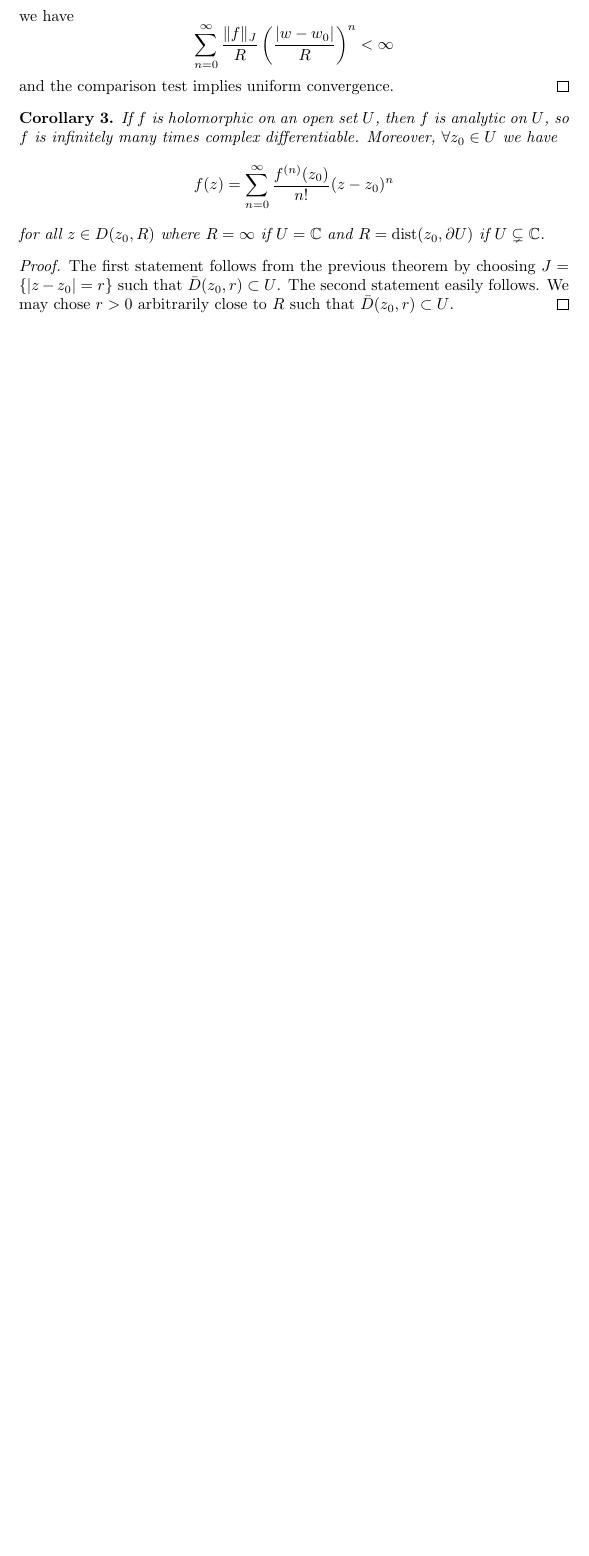
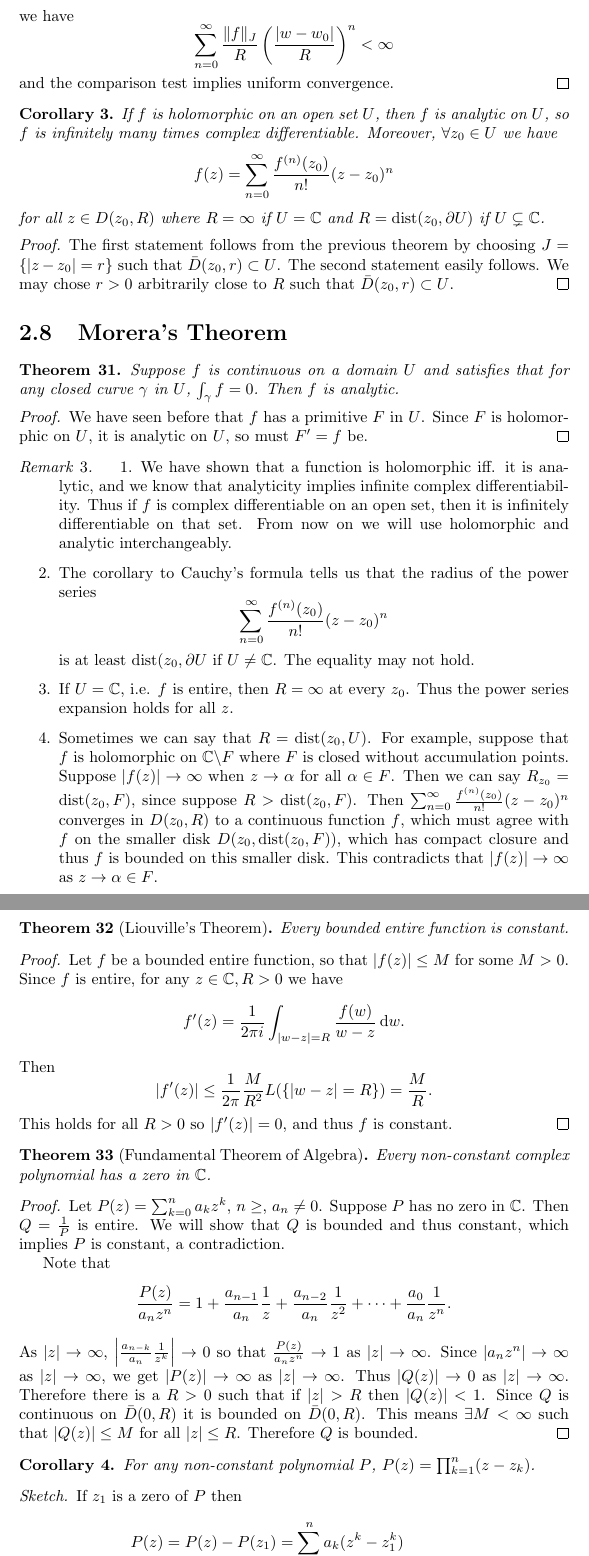
Before and after one commit to csboling/studies, a LaTeX thesis (msu/spring2015/math829/notes/notes.tex, which reads msu/spring2015/math829/notes/tex/cauchy-theorem.tex): part of page 36 of 36 before the commit and two parts of pages 36 and 37 of 38 after it, the two joined at a grey line, cut so that both start at the same text, the shorter picture padded with empty space. Compiled offline with pdfLaTeX.

Commit message:
liouville etc. notes

```diff
--- a/msu/spring2015/math829/notes/tex/cauchy-theorem.tex
+++ b/msu/spring2015/math829/notes/tex/cauchy-theorem.tex
@@ -1092,3 +1092,125 @@ The second statement easily follows.
 We may chose $r > 0$ arbitrarily close to $R$ such that
 $\bar{D}(z_0, r) \subset U$.
 \end{proof}
+
+\section{Morera's Theorem}
+
+\begin{theorem}
+Suppose $f$ is continuous on a domain $U$ and satisfies that for any
+closed curve $\gamma$ in $U$, $\int_\gamma f = 0$. Then $f$ is analytic.
+\end{theorem}
+
+\begin{proof}
+We have seen before that $f$ has a primitive $F$ in $U$. Since $F$ is
+holomorphic on $U$, it is analytic on $U$, so must $F^\prime = f$ be.
+\end{proof}
+
+\begin{remark}
+  \begin{enumerate}
+    \item{
+      We have shown that a function is holomorphic iff. it is analytic,
+      and we know that analyticity implies infinite complex
+      differentiability. Thus if $f$ is complex differentiable on an open
+      set, then it is infinitely differentiable on that set. From now on
+      we will use holomorphic and analytic interchangeably.
+    }
+    \item{
+      The corollary to Cauchy's formula tells us that the radius of the power
+      series
+      $$
+      \sum_{n=0}^\infty \frac{f^{(n)}(z_0)}{n!} (z - z_0)^n
+      $$
+      is at least $\mathrm{dist}(z_0, \partial U$ if $U \neq \mathbb{C}$.
+      The equality may not hold.
+    }
+    \item{
+      If $U = \mathbb{C}$, i.e. $f$ is entire, then $R = \infty$ at every
+      $z_0$. Thus the power series expansion holds for all $z$.
+    }
+    \item{
+      Sometimes we can say that $R = \mathrm{dist}(z_0, U)$. For example,
+      suppose that $f$ is holomorphic on $\mathbb{C} \backslash F$ where
+      $F$ is closed without accumulation points. Suppose $|f(z)| \to \infty$
+      when $z \to \alpha$ for all $\alpha \in F$. Then we can say
+      $R_{z_0} = \mathrm{dist}(z_0, F)$, since suppose $R > \mathrm{dist}(z_0, F)$.
+      Then $\sum_{n=0}^\infty \frac{f^{(n)}(z_0)}{n!} (z - z_0)^n$ converges in
+      $D(z_0, R)$ to a continuous function $f$, which must agree with $f$ on
+      the smaller disk $D(z_0, \mathrm{dist}(z_0, F))$, which has compact closure
+      and thus $f$ is bounded on this smaller disk. This contradicts that
+      $|f(z)| \to \infty$ as $z \to \alpha \in F$.
+    }
+  \end{enumerate}
+\end{remark}
+
+\begin{theorem}[Liouville's Theorem]
+Every bounded entire function is constant.
+\end{theorem}
+\begin{proof}
+Let $f$ be a bounded entire function, so that $|f(z)| \leq M$ for
+some $M > 0$. Since $f$ is entire, for any $z \in \mathbb{C}, R > 0$
+we have
+$$
+f^\prime(z)
+=
+\frac{1}{2 \pi i}
+\int_{|w - z| = R}
+  \frac{f(w)}{w - z}
+  \dif w.
+$$
+Then
+$$
+|f^\prime(z)|
+\leq
+\frac{1}{2 \pi}\frac{M}{R^2}
+L(\{|w - z| = R\})
+= \frac{M}{R}.
+$$
+This holds for all $R > 0$ so $|f^\prime(z)| = 0$, and thus
+$f$ is constant.
+\end{proof}
+
+\begin{theorem}[Fundamental Theorem of Algebra]
+Every non-constant complex polynomial has a zero in $\mathbb{C}$.
+\end{theorem}
+
+\begin{proof}
+Let $P(z) = \sum_{k=0}^n a_k z^k$, $n \geq $, $a_n \neq 0$. Suppose
+$P$ has no zero in $\mathbb{C}$. Then $Q = \frac{1}{P}$ is entire.
+We will show that $Q$ is bounded and thus constant, which implies $P$
+is constant, a contradiction.
+
+Note that
+$$
+\frac{P(z)}{a_n z^n}
+=
+  1
++ \frac{a_{n-1}}{a_n} \frac{1}{z}
++ \frac{a_{n-2}}{a_n} \frac{1}{z^2}
++ \cdots
++ \frac{a_0}{a_n}    \frac{1}{z^n}.
+$$
+As $|z| \to \infty$,
+$\left|\frac{a_{n-k}}{a_n}\frac{1}{z^k}\right| \to 0$
+so that $\frac{P(z)}{a_n z^n} \to 1$ as $|z| \to \infty$.
+Since $|a_n z^n| \to \infty$ as $|z| \to \infty$, we get
+$|P(z)| \to \infty$ as $|z| \to \infty$. Thus $|Q(z)| \to 0$
+as $|z| \to \infty$. Therefore there is a $R > 0$ such that
+if $|z| > R$ then $|Q(z)| < 1$. Since $Q$ is continuous on
+$\bar{D}(0, R)$ it is bounded on $\bar{D}(0, R)$. This means
+$\exists M < \infty$ such that $|Q(z)| \leq M$ for all $|z| \leq R$.
+Therefore $Q$ is bounded.
+\end{proof}
+
+\begin{corol}
+For any non-constant polynomial $P$, $P(z) = \prod_{k=1}^n (z - z_k)$.
+\end{corol}
+\begin{proof}[Sketch]
+If $z_1$ is a zero of $P$ then
+\begin{align*}
+P(z)
+&=
+   P(z) - P(z_1)
+ = \sum_{k=0}^n a_k (z^k - z_1^k) \\
+&= (z - z_1) \sum_{k=1}^n a_k \frac{z^k - z_1^k}{z - z_1}
+ = (z - z_1) P_1(z),
+\end{align*}
```
Also changed, not shown: msu/spring2015/math829/notes/notes.tex (+1 -0 lines), msu/spring2015/math829/notes/tex/branch-cuts-redux.tex (added, +28 -0 lines), msu/spring2015/math829/notes/tex/cauchy-theorem.tex (3 more changed lines).
